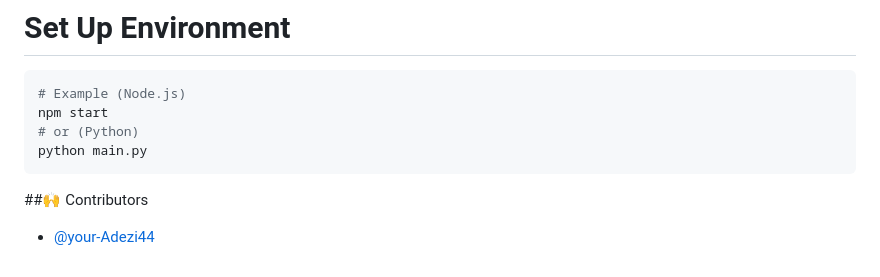
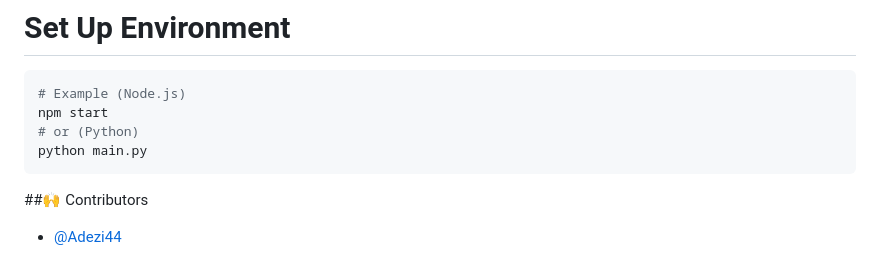
Before and after one commit to Crriminson/Auctioneer, a Markdown page: README.md, the part around the change. Rendered like a GitHub page.

````diff
--- a/README.md
+++ b/README.md
@@ -107,4 +107,4 @@ npm start
 python main.py
 ```
 ##🙌 Contributors
-- [@your-Adezi44](https://github.com/Adezi44)
+- [@Adezi44](https://github.com/Adezi44)
````
